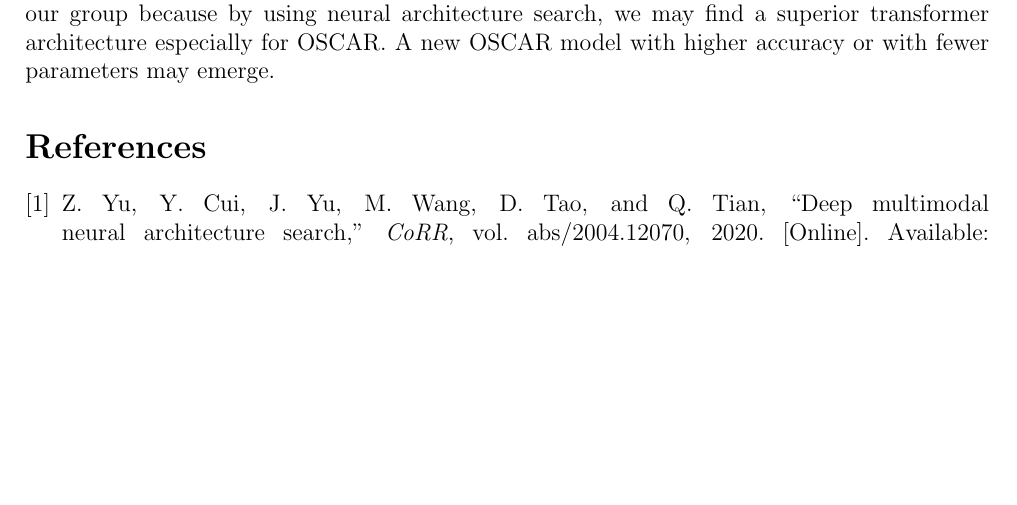
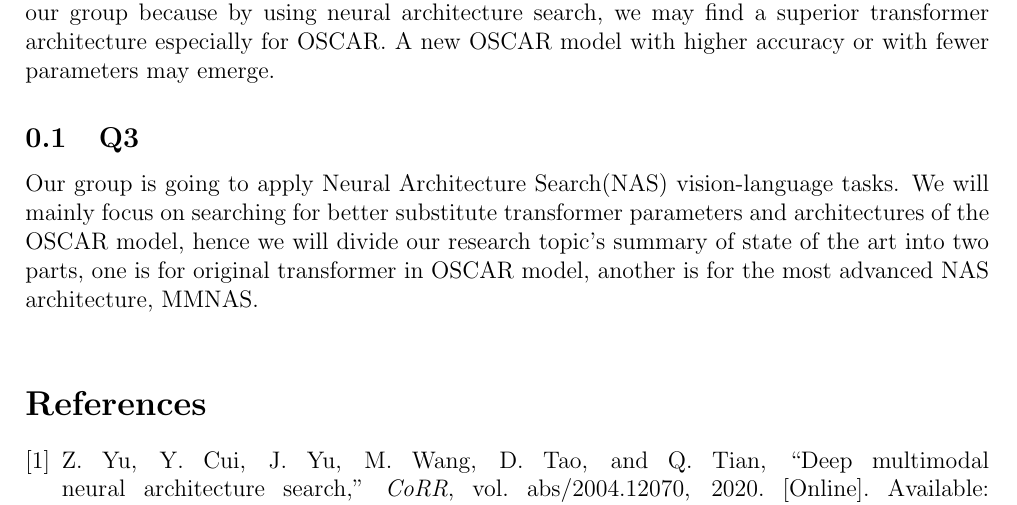
Before and after one commit to A1pine/comp2550-2021-ass3, a LaTeX problem sheet (assignment3_draft.tex): part of the page before the commit and part of page 1 of 2 after it, cut so that both start at the same text, the shorter picture padded with empty space. Compiled offline with pdfLaTeX.

Commit message:
Add Question 3 introduction

```diff
--- a/assignment3_draft.tex
+++ b/assignment3_draft.tex
@@ -22,7 +22,12 @@
 \par\noindent \newline In machine learning models, hyperparameters could notably affect the performance. Therefore, the choice of hyperparameters is essential in improving performance. However, there are a large number of hyperparameters in neural networks. The neural network architecture is one of the hyperparameters (i.e., how layers could be connected to build the whole network). We are motivated by applying MMNAS \cite{DBLP:journals/corr/abs-2004-12070} to MCAN \cite{DBLP:journals/corr/abs-1906-10770} to search for the optimal combination of attention modules. Thus, we decided to use Neural Architecture Search (NAS) in searching for the optimal transformer architecture in OSCAR \cite{DBLP:journals/corr/abs-2004-06165} to further improve its performance.
 
 \par\noindent \newline In terms of the transformer layers in the current OSCAR \cite{DBLP:journals/corr/abs-2004-06165} model. They applied traditional universal transformers \cite{DBLP:journals/corr/VaswaniSPUJGKP17} after the token extraction step. This model is still the state-of-the-art model in the VQA field even though no advanced transformer is applied to it. It motivated our group because by using neural architecture search, we may find a superior transformer architecture especially for OSCAR. A new OSCAR model with higher accuracy or with fewer parameters may emerge.
-
+\subsection{Q3}
+Our group is going to apply Neural Architecture Search(NAS) vision-language tasks.
+We will mainly focus on searching for better substitute transformer parameters and architectures
+of the OSCAR model, hence we will divide our research topic's summary of state of the art into
+two parts, one is for original transformer in OSCAR model, another is for the most advanced NAS
+architecture, MMNAS. \\
 \bibliographystyle{IEEEtran}
 \bibliography{ref}
 
```
